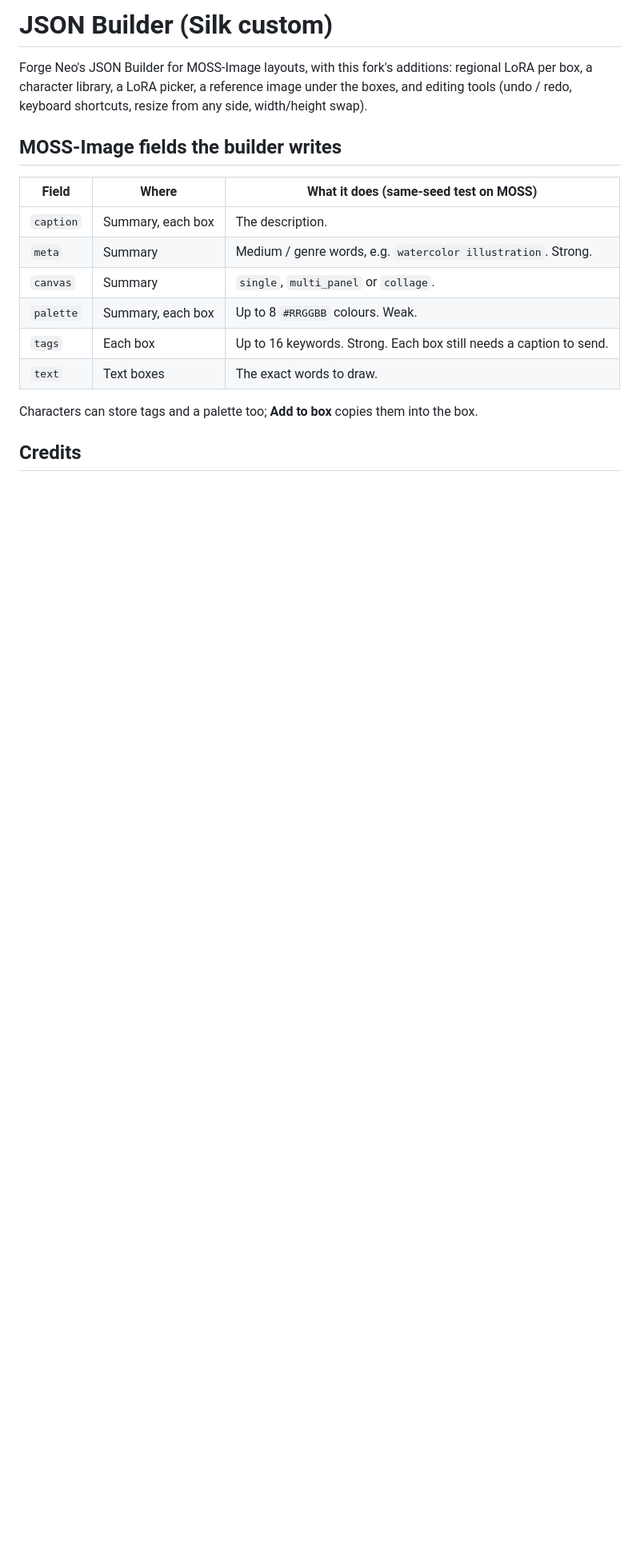
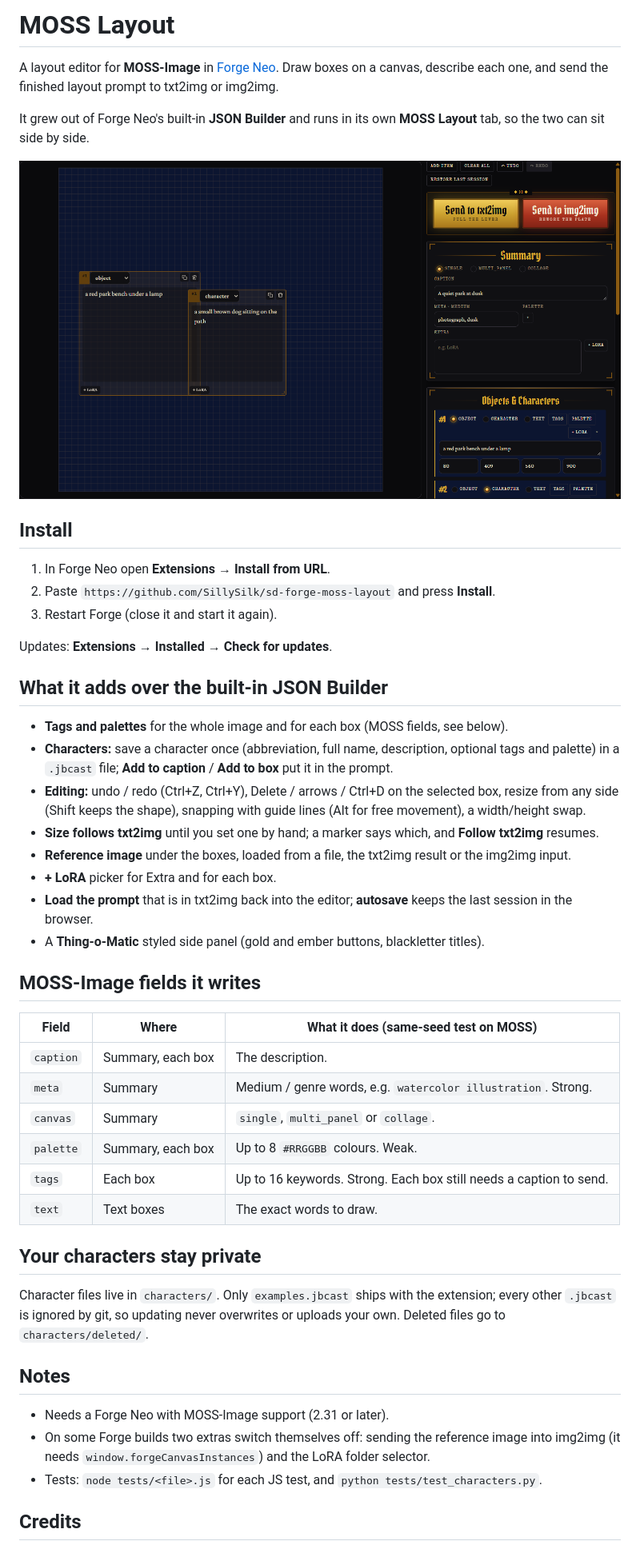
Before and after one commit to SillySilk/sd-forge-moss-layout, a Markdown page: README.md, the part around one of its changes. Shown at 80% size. Rendered like a GitHub page; pictures changed too: docs/images/panel.png (added); blank space fills up the shorter version.

Commit message:
docs: README, screenshot and working notes for MOSS Layout
Co-Authored-By: Claude Opus 5.5 <noreply@anthropic.com>

```diff
--- a/README.md
+++ b/README.md
@@ -1,10 +1,34 @@
-# JSON Builder (Silk custom)
+# MOSS Layout
 
-Forge Neo's JSON Builder for MOSS-Image layouts, with this fork's additions: regional LoRA per
-box, a character library, a LoRA picker, a reference image under the boxes, and editing tools
-(undo / redo, keyboard shortcuts, resize from any side, width/height swap).
+A layout editor for **MOSS-Image** in [Forge Neo](https://github.com/Haoming02/sd-webui-forge-classic/tree/neo).
+Draw boxes on a canvas, describe each one, and send the finished layout prompt to txt2img or img2img.
 
-## MOSS-Image fields the builder writes
+It grew out of Forge Neo's built-in **JSON Builder** and runs in its own **MOSS Layout** tab, so the two can sit side by side.
+
+![The MOSS Layout tab](docs/images/panel.png)
+
+## Install
+
+1. In Forge Neo open **Extensions → Install from URL**.
+2. Paste `https://github.com/SillySilk/sd-forge-moss-layout` and press **Install**.
+3. Restart Forge (close it and start it again).
+
+Updates: **Extensions → Installed → Check for updates**.
+
+## What it adds over the built-in JSON Builder
+
+- **Tags and palettes** for the whole image and for each box (MOSS fields, see below).
+- **Characters:** save a character once (abbreviation, full name, description, optional tags and palette) in a
+  `.jbcast` file; **Add to caption** / **Add to box** put it in the prompt.
+- **Editing:** undo / redo (Ctrl+Z, Ctrl+Y), Delete / arrows / Ctrl+D on the selected box, resize from any side
+  (Shift keeps the shape), snapping with guide lines (Alt for free movement), a width/height swap.
+- **Size follows txt2img** until you set one by hand; a marker says which, and **Follow txt2img** resumes.
+- **Reference image** under the boxes, loaded from a file, the txt2img result or the img2img input.
+- **+ LoRA** picker for Extra and for each box.
+- **Load the prompt** that is in txt2img back into the editor; **autosave** keeps the last session in the browser.
+- A **Thing-o-Matic** styled side panel (gold and ember buttons, blackletter titles).
+
+## MOSS-Image fields it writes
 
 | Field | Where | What it does (same-seed test on MOSS) |
 |---|---|---|
@@ -15,7 +39,17 @@ box, a character library, a LoRA picker, a reference image under the boxes, and
 | `tags` | Each box | Up to 16 keywords. Strong. Each box still needs a caption to send. |
 | `text` | Text boxes | The exact words to draw. |
 
-Characters can store tags and a palette too; **Add to box** copies them into the box.
+## Your characters stay private
+
+Character files live in `characters/`. Only `examples.jbcast` ships with the extension; every other `.jbcast`
+is ignored by git, so updating never overwrites or uploads your own. Deleted files go to `characters/deleted/`.
+
+## Notes
+
+- Needs a Forge Neo with MOSS-Image support (2.31 or later).
+- On some Forge builds two extras switch themselves off: sending the reference image into img2img
+  (it needs `window.forgeCanvasInstances`) and the LoRA folder selector.
+- Tests: `node tests/<file>.js` for each JS test, and `python tests/test_characters.py`.
 
 ## Credits
 
```
Also changed, not shown: other parts of README.md (+6 -2 lines), CLAUDE.md (+10 -4 lines).
